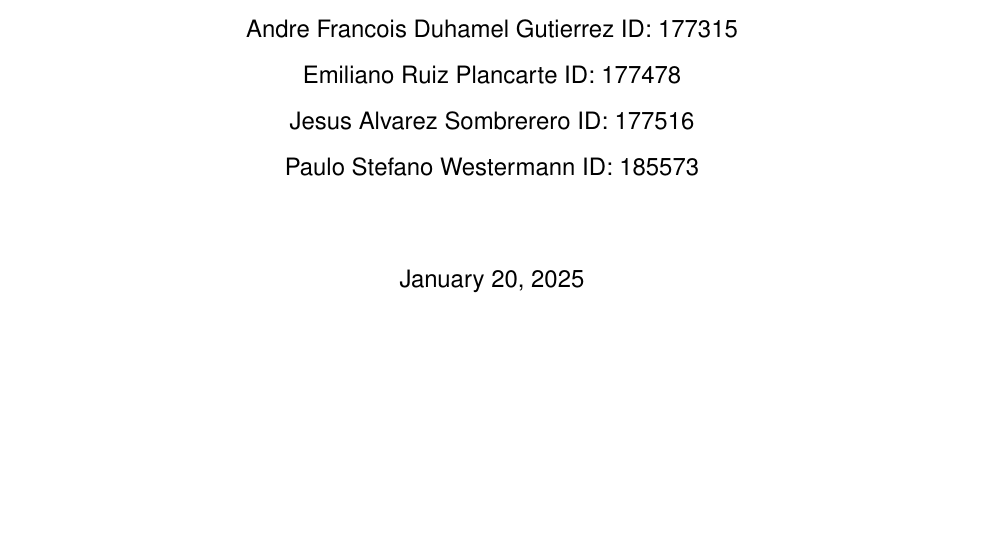
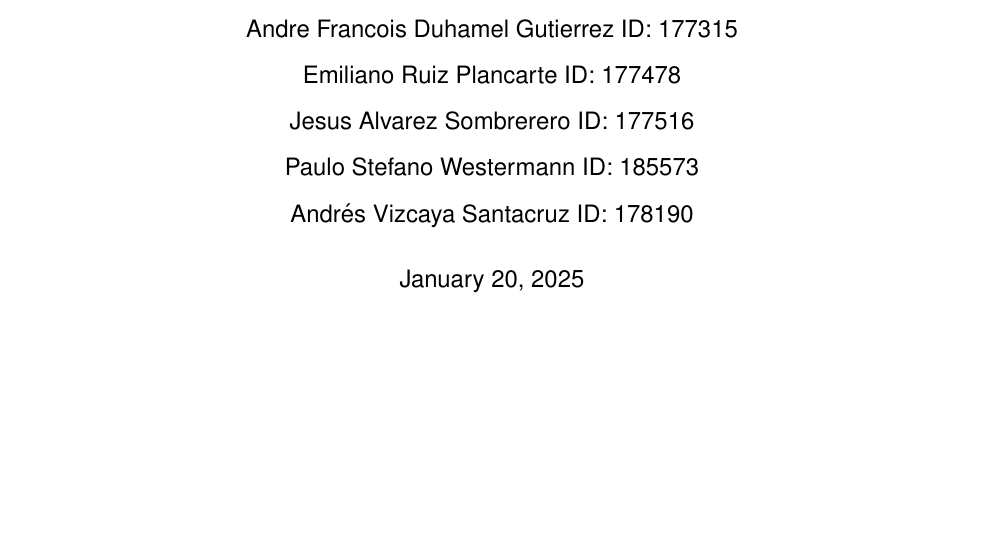
Before and after one commit to HugeErick/noLimits, a LaTeX document (tex/iaact1.tex): part of page 1 of 3, cut so that both start at the same text. Compiled offline with pdfLaTeX.

```diff
--- a/tex/iaact1.tex
+++ b/tex/iaact1.tex
@@ -45,6 +45,7 @@
 Emiliano Ruiz Plancarte ID: 177478 \\ \vspace{2mm}
 Jesus Alvarez Sombrerero ID: 177516 \\ \vspace{2mm}
 Paulo Stefano Westermann ID: 185573 \\ \vspace{2mm}
+Andrés Vizcaya Santacruz ID: 178190
 }
 \date{\today}
 
```
Also changed, not shown: tex/iaact1.pdf, 2 other files.
